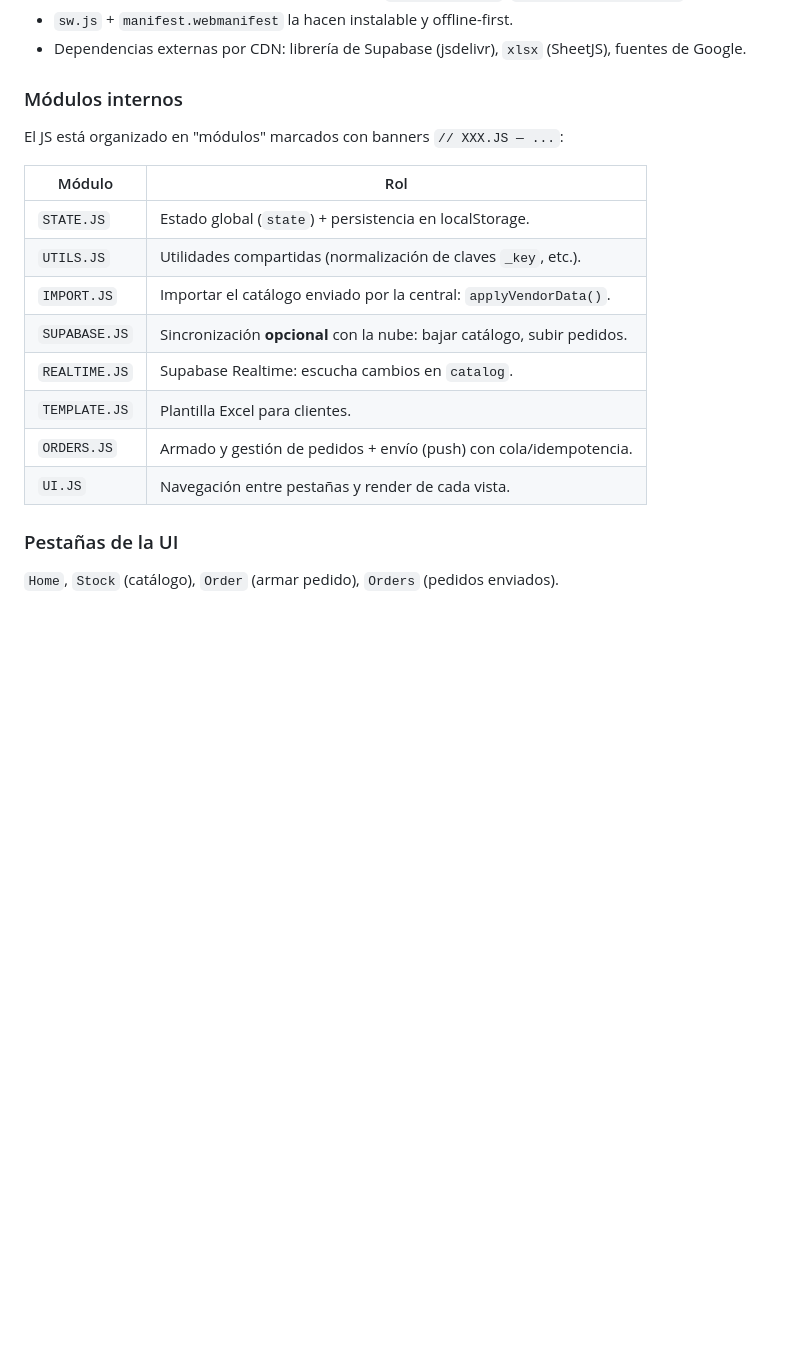
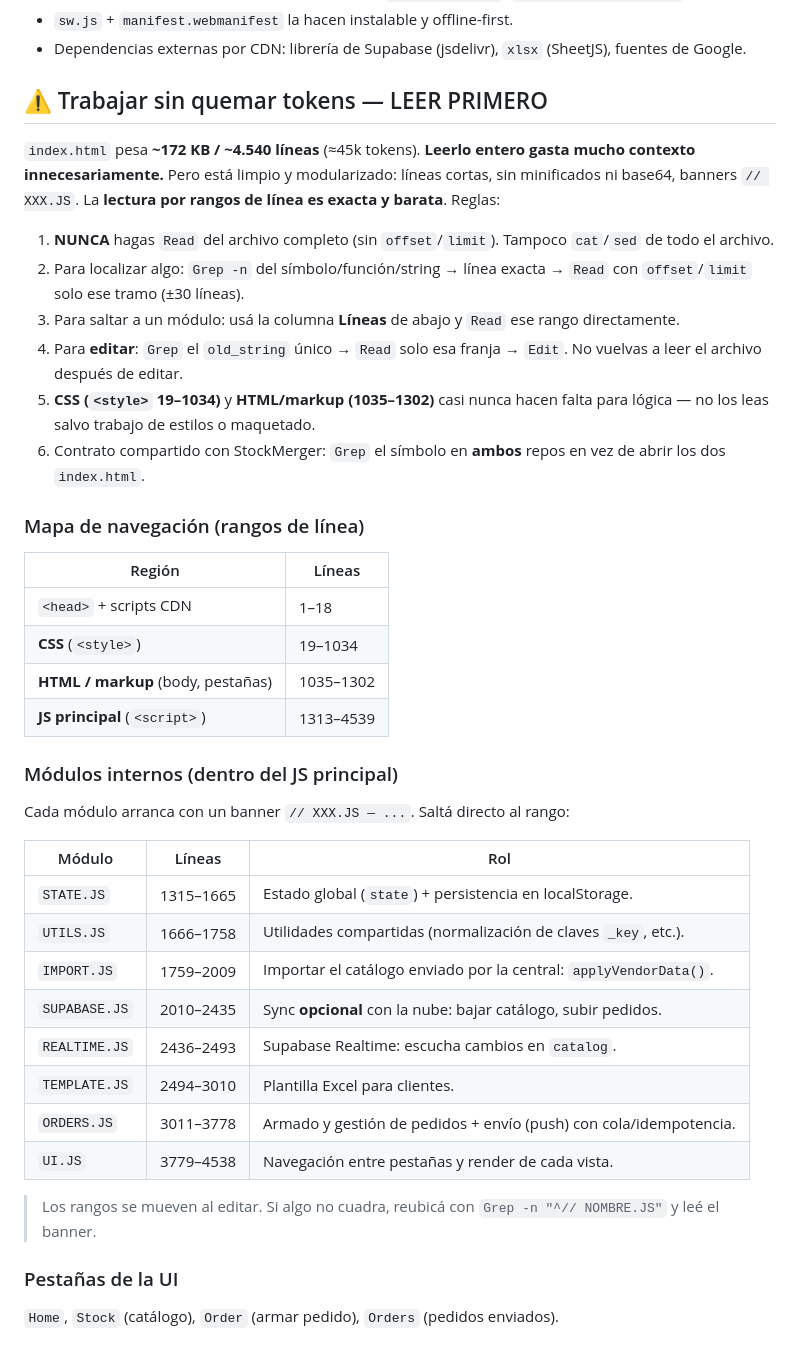
Before and after one commit to juliobarbol/stockvendedor, a Markdown page: CLAUDE.md, the part around the change. Drawn GitHub-style; blank space fills up the shorter version.

Commit message:
Add token-efficiency navigation map to CLAUDE.md

```diff
--- a/CLAUDE.md
+++ b/CLAUDE.md
@@ -28,20 +28,52 @@ repo (`juliobarbol/stockmerger`).
 - Dependencias externas por CDN: librería de Supabase (jsdelivr), `xlsx`
   (SheetJS), fuentes de Google.
 
-### Módulos internos
+## ⚠️ Trabajar sin quemar tokens — LEER PRIMERO
 
-El JS está organizado en "módulos" marcados con banners `// XXX.JS — ...`:
+`index.html` pesa **~172 KB / ~4.540 líneas** (≈45k tokens). **Leerlo entero
+gasta mucho contexto innecesariamente.** Pero está limpio y modularizado:
+líneas cortas, sin minificados ni base64, banners `// XXX.JS`. La **lectura por
+rangos de línea es exacta y barata**. Reglas:
 
-| Módulo | Rol |
+1. **NUNCA** hagas `Read` del archivo completo (sin `offset`/`limit`). Tampoco
+   `cat`/`sed` de todo el archivo.
+2. Para localizar algo: `Grep -n` del símbolo/función/string → línea exacta →
+   `Read` con `offset`/`limit` solo ese tramo (±30 líneas).
+3. Para saltar a un módulo: usá la columna **Líneas** de abajo y `Read` ese
+   rango directamente.
+4. Para **editar**: `Grep` el `old_string` único → `Read` solo esa franja →
+   `Edit`. No vuelvas a leer el archivo después de editar.
+5. **CSS (`<style>` 19–1034)** y **HTML/markup (1035–1302)** casi nunca hacen
+   falta para lógica — no los leas salvo trabajo de estilos o maquetado.
+6. Contrato compartido con StockMerger: `Grep` el símbolo en **ambos** repos en
+   vez de abrir los dos `index.html`.
+
+### Mapa de navegación (rangos de línea)
+
+| Región | Líneas |
 |---|---|
-| `STATE.JS` | Estado global (`state`) + persistencia en localStorage. |
-| `UTILS.JS` | Utilidades compartidas (normalización de claves `_key`, etc.). |
-| `IMPORT.JS` | Importar el catálogo enviado por la central: `applyVendorData()`. |
-| `SUPABASE.JS` | Sincronización **opcional** con la nube: bajar catálogo, subir pedidos. |
-| `REALTIME.JS` | Supabase Realtime: escucha cambios en `catalog`. |
-| `TEMPLATE.JS` | Plantilla Excel para clientes. |
-| `ORDERS.JS` | Armado y gestión de pedidos + envío (push) con cola/idempotencia. |
-| `UI.JS` | Navegación entre pestañas y render de cada vista. |
+| `<head>` + scripts CDN | 1–18 |
+| **CSS** (`<style>`) | 19–1034 |
+| **HTML / markup** (body, pestañas) | 1035–1302 |
+| **JS principal** (`<script>`) | 1313–4539 |
+
+### Módulos internos (dentro del JS principal)
+
+Cada módulo arranca con un banner `// XXX.JS — ...`. Saltá directo al rango:
+
+| Módulo | Líneas | Rol |
+|---|---|---|
+| `STATE.JS` | 1315–1665 | Estado global (`state`) + persistencia en localStorage. |
+| `UTILS.JS` | 1666–1758 | Utilidades compartidas (normalización de claves `_key`, etc.). |
+| `IMPORT.JS` | 1759–2009 | Importar el catálogo enviado por la central: `applyVendorData()`. |
+| `SUPABASE.JS` | 2010–2435 | Sync **opcional** con la nube: bajar catálogo, subir pedidos. |
+| `REALTIME.JS` | 2436–2493 | Supabase Realtime: escucha cambios en `catalog`. |
+| `TEMPLATE.JS` | 2494–3010 | Plantilla Excel para clientes. |
+| `ORDERS.JS` | 3011–3778 | Armado y gestión de pedidos + envío (push) con cola/idempotencia. |
+| `UI.JS` | 3779–4538 | Navegación entre pestañas y render de cada vista. |
+
+> Los rangos se mueven al editar. Si algo no cuadra, reubicá con
+> `Grep -n "^// NOMBRE.JS"` y leé el banner.
 
 ### Pestañas de la UI
 
```
